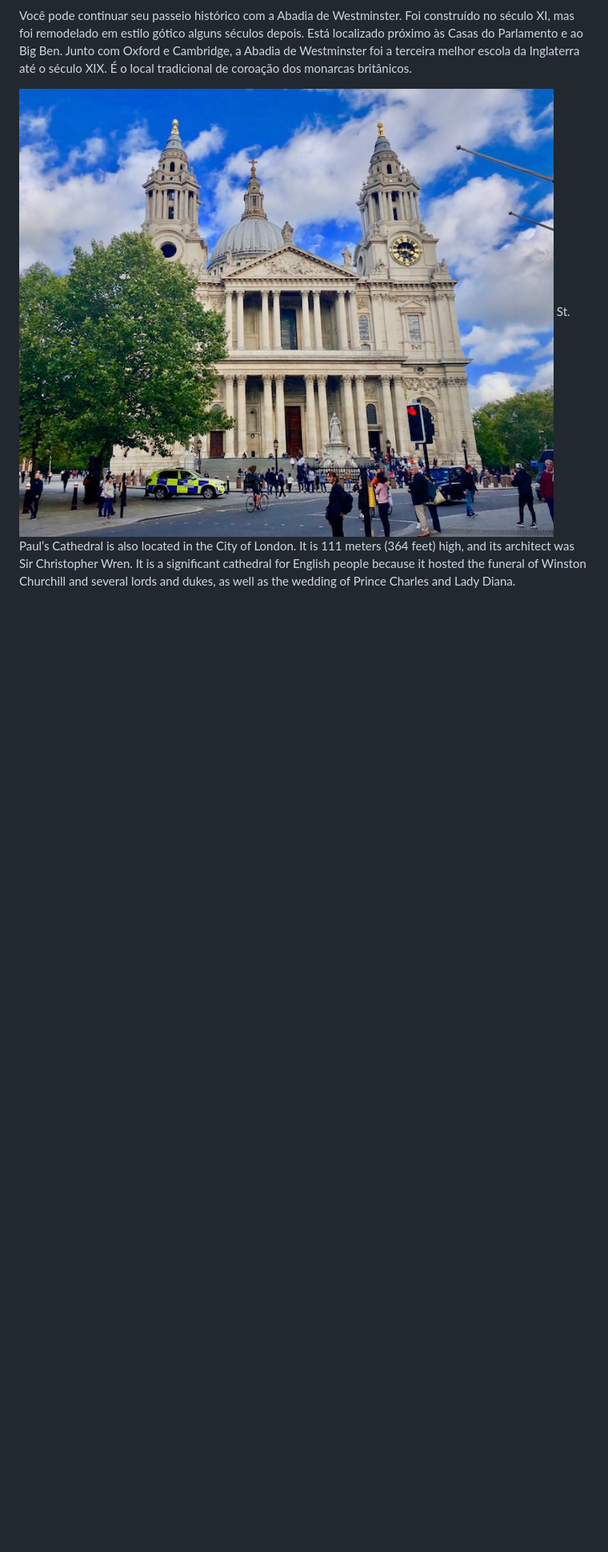
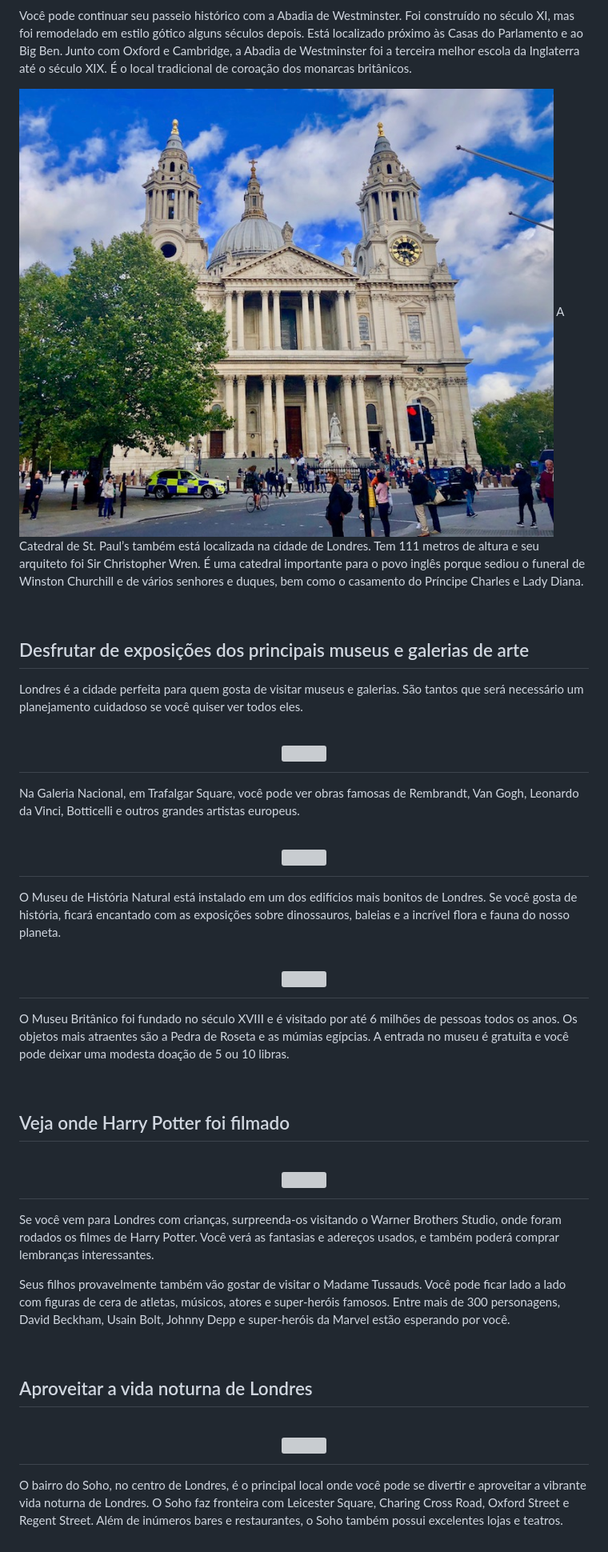
Before and after one commit to guilivianu/Trabalho-README-capacitacao, a Markdown page: README.md, the part around one of its changes. Shown at 80% size. Drawn GitHub-style; blank space fills up the shorter version; grey boxes are pictures that could not be loaded.

Commit message:
Parte 2 do readme

```diff
--- a/README.md
+++ b/README.md
@@ -68,4 +64,50 @@ Se quiser explorar a história desta cidade, não deixe de visitar a Tower of Lo
 Você pode continuar seu passeio histórico com a Abadia de Westminster. Foi construído no século XI, mas foi remodelado em estilo gótico alguns séculos depois. Está localizado próximo às Casas do Parlamento e ao Big Ben. Junto com Oxford e Cambridge, a Abadia de Westminster foi a terceira melhor escola da Inglaterra até o século XIX. É o local tradicional de coroação dos monarcas britânicos.
 
 ![St. Paul’s Cathedral](/img/St-Pauls-Cathedral.jpg)
-St. Paul’s Cathedral is also located in the City of London. It is 111 meters (364 feet) high, and its architect was Sir Christopher Wren. It is a significant cathedral for English people because it hosted the funeral of Winston Churchill and several lords and dukes, as well as the wedding of Prince Charles and Lady Diana.
+A Catedral de St. Paul’s também está localizada na cidade de Londres. Tem 111 metros de altura e seu arquiteto foi Sir Christopher Wren. É uma catedral importante para o povo inglês porque sediou o funeral de Winston Churchill e de vários senhores e duques, bem como o casamento do Príncipe Charles e Lady Diana.
+
+<br>
+
+## Desfrutar de exposições dos principais museus e galerias de arte
+
+Londres é a cidade perfeita para quem gosta de visitar museus e galerias. São tantos que será necessário um planejamento cuidadoso se você quiser ver todos eles.
+
+<h1 align = "center">
+<img src = "https://ik.imagekit.io/juliocpaiva/galeria%20nacional.jpeg?updatedAt=1705152490986">
+</h1>
+
+Na Galeria Nacional, em Trafalgar Square, você pode ver obras famosas de Rembrandt, Van Gogh, Leonardo da Vinci, Botticelli e outros grandes artistas europeus.
+
+<h1 align = "center">
+<img src = "https://ik.imagekit.io/juliocpaiva/museu%20natural.jpeg?updatedAt=1705152490689">
+</h1>
+
+O Museu de História Natural está instalado em um dos edifícios mais bonitos de Londres. Se você gosta de história, ficará encantado com as exposições sobre dinossauros, baleias e a incrível flora e fauna do nosso planeta.
+
+<h1 align = "center">
+<img src = "https://ik.imagekit.io/juliocpaiva/museu%20britanico.jpeg?updatedAt=1705152490823" >
+</h1>
+
+O Museu Britânico foi fundado no século XVIII e é visitado por até 6 milhões de pessoas todos os anos. Os objetos mais atraentes são a Pedra de Roseta e as múmias egípcias. A entrada no museu é gratuita e você pode deixar uma modesta doação de 5 ou 10 libras.
+
+<br>
+
+## Veja onde Harry Potter foi filmado
+
+<h1 align = "center">
+<img src = "https://ik.imagekit.io/juliocpaiva/studio%20harry.jpeg?updatedAt=1705152490975" >
+</h1>
+
+Se você vem para Londres com crianças, surpreenda-os visitando o Warner Brothers Studio, onde foram rodados os filmes de Harry Potter. Você verá as fantasias e adereços usados, e também poderá comprar lembranças interessantes.
+
+Seus filhos provavelmente também vão gostar de visitar o Madame Tussauds. Você pode ficar lado a lado com figuras de cera de atletas, músicos, atores e super-heróis famosos. Entre mais de 300 personagens, David Beckham, Usain Bolt, Johnny Depp e super-heróis da Marvel estão esperando por você.
+
+<br>
+
+## Aproveitar a vida noturna de Londres
+
+<h1 align = "center">
+<img src = "https://ik.imagekit.io/juliocpaiva/soho.jpeg?updatedAt=1705152490765" >
+</h1>
+
+O bairro do Soho, no centro de Londres, é o principal local onde você pode se divertir e aproveitar a vibrante vida noturna de Londres. O Soho faz fronteira com Leicester Square, Charing Cross Road, Oxford Street e Regent Street. Além de inúmeros bares e restaurantes, o Soho também possui excelentes lojas e teatros.
```
Also changed, not shown: other parts of README.md (+0 -4 lines).
